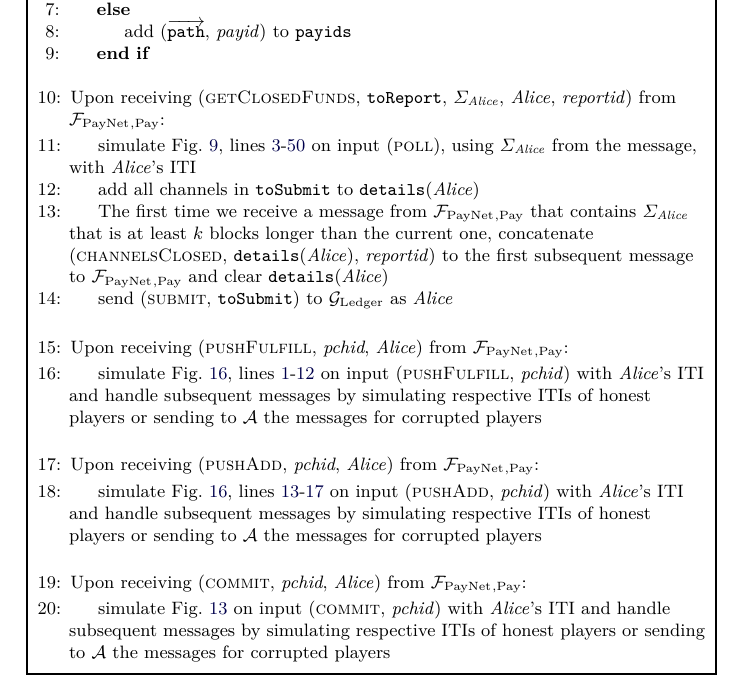
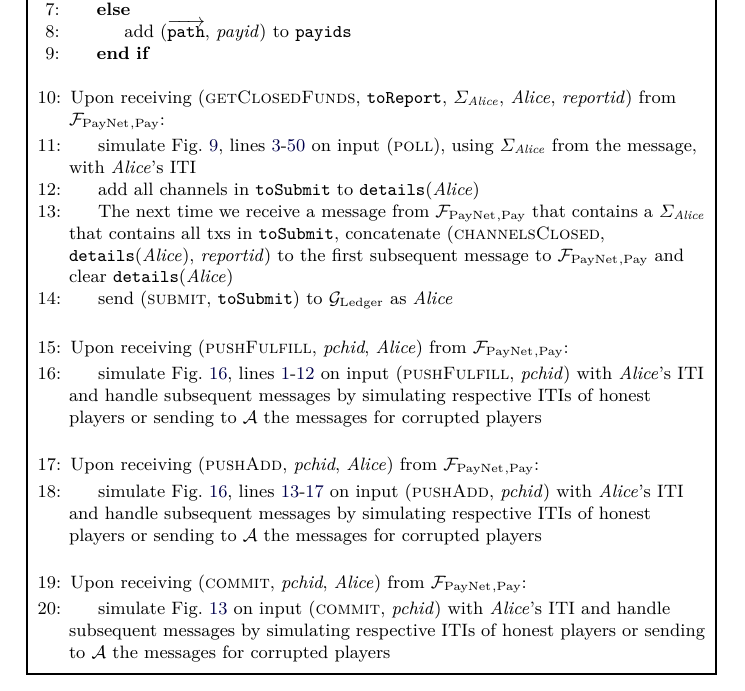
Before and after one commit to OrfeasLitos/PaymentChannels, a LaTeX paper (src/paymentChannels.tex, which reads src/payproof.tex): part of page 35 of 50, cut so that both start at the same text. Compiled offline with pdfLaTeX.

Commit message:
Send channelsClosed to F_PayNet at the right moment

```diff
--- a/src/payproof.tex
+++ b/src/payproof.tex
@@ -72,9 +72,9 @@
         on input (\textsc{poll}), using $\Sigma_{\alice}$ from the message, with
         \alice's ITI
         \State add all channels in \texttt{toSubmit} to \texttt{details}(\alice)
-        \State The first time we receive a message from $\fpaynet{}_{\mathrm{,
-        Pay}}$ that contains $\Sigma_{\alice}$ that is at least $k$ blocks
-        longer than the current one, concatenate (\textsc{channelsClosed},
+        \State The next time we receive a message from $\fpaynet{}_{\mathrm{,
+        Pay}}$ that contains a $\Sigma_{\alice}$ that contains all txs in
+        \texttt{toSubmit}, concatenate (\textsc{channelsClosed},
         \texttt{details}(\alice), \textit{reportid}) to the first subsequent
         message to $\fpaynet{}_{\mathrm{, Pay}}$ and clear
         \texttt{details}(\alice)
```
